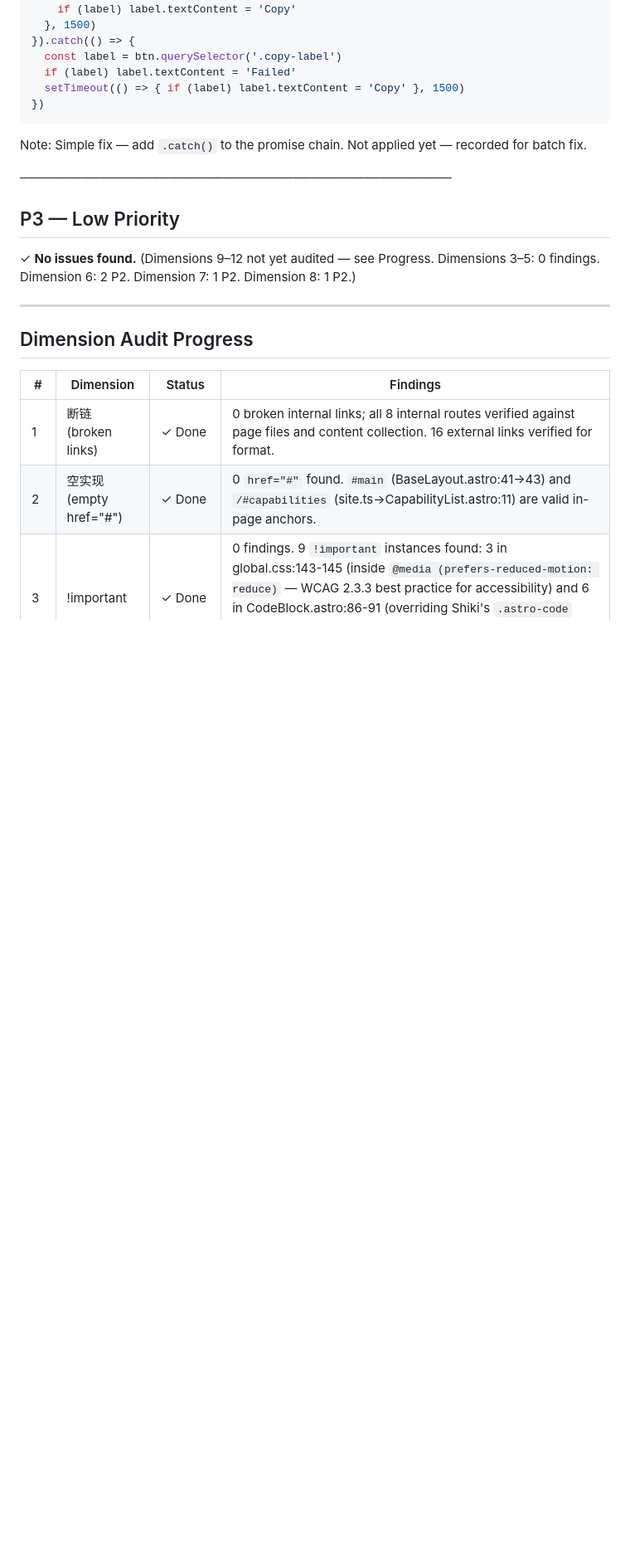
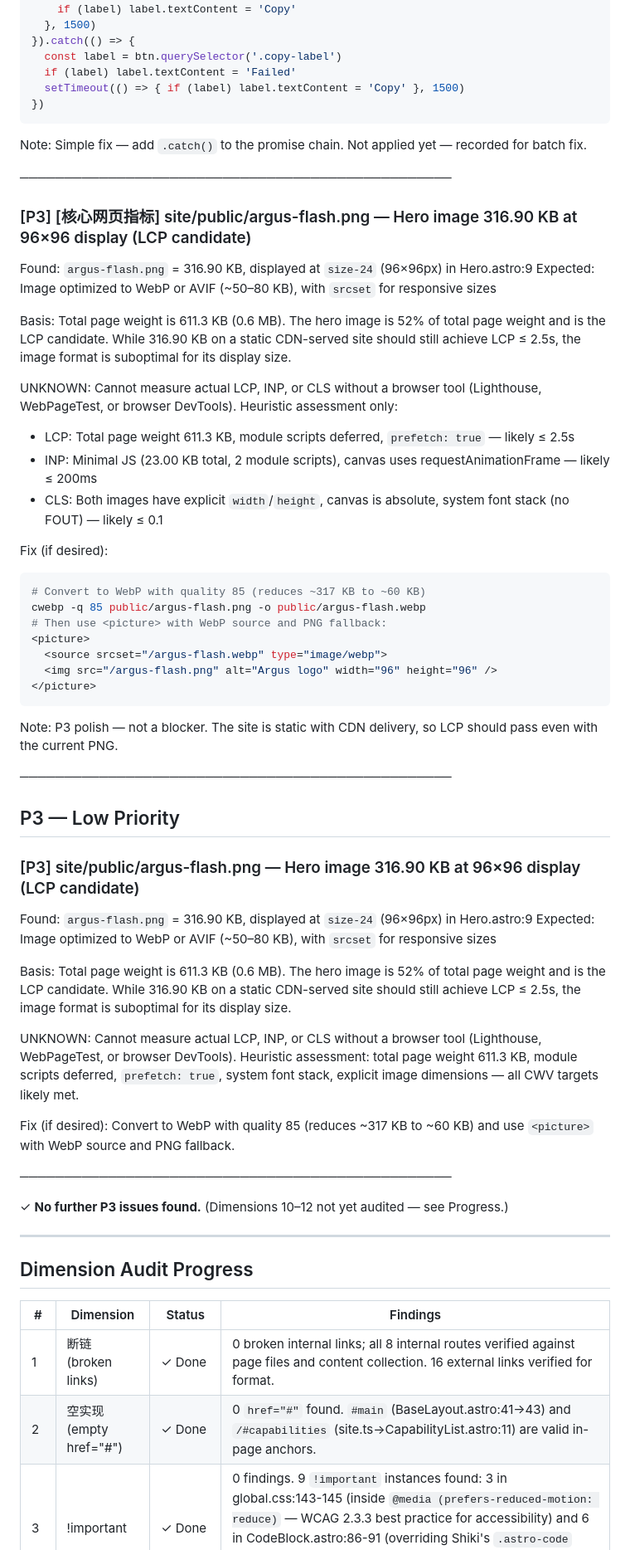
Before and after one commit to cgartlab/argus, a Markdown page: docs/reports/web-quality-2026-09-19.md, the part around one of its changes. Shown at 83% size. GitHub-like rendering; blank space fills up the shorter version.

Commit message:
docs(reports): add Dimension 9 (Core Web Vitals) audit with 1 P3 finding
Dimension 9 (核心网页指标): 1 P3 finding. Total page weight 611.3 KB (0.6 MB). Module scripts deferred (23 KB total). CSS render-blocking 27.70 KB. prefetch:true. System font stack (no FOUT). Both images have explicit width/height. P3: hero image argus-flash.png 316.90 KB at 96x96 display — LCP candidate, optimize to WebP/AVIF. UNKNOWN: LCP/INP/CLS actual values require browser tool. Heuristic: all CWV targets likely met.

````diff
--- a/docs/reports/web-quality-2026-09-19.md
+++ b/docs/reports/web-quality-2026-09-19.md
@@ -201,9 +201,48 @@
 
 ─────────────────────────────────────────────────
 
+### [P3] [核心网页指标] site/public/argus-flash.png — Hero image 316.90 KB at 96×96 display (LCP candidate)
+
+  Found:    `argus-flash.png` = 316.90 KB, displayed at `size-24` (96×96px) in Hero.astro:9
+  Expected: Image optimized to WebP or AVIF (~50–80 KB), with `srcset` for responsive sizes
+
+  Basis: Total page weight is 611.3 KB (0.6 MB). The hero image is 52% of total page weight and is the LCP candidate. While 316.90 KB on a static CDN-served site should still achieve LCP ≤ 2.5s, the image format is suboptimal for its display size.
+
+  UNKNOWN: Cannot measure actual LCP, INP, or CLS without a browser tool (Lighthouse, WebPageTest, or browser DevTools). Heuristic assessment only:
+  - LCP: Total page weight 611.3 KB, module scripts deferred, `prefetch: true` — likely ≤ 2.5s
+  - INP: Minimal JS (23.00 KB total, 2 module scripts), canvas uses requestAnimationFrame — likely ≤ 200ms
+  - CLS: Both images have explicit `width`/`height`, canvas is absolute, system font stack (no FOUT) — likely ≤ 0.1
+
+  Fix (if desired):
+  ```bash
+  # Convert to WebP with quality 85 (reduces ~317 KB to ~60 KB)
+  cwebp -q 85 public/argus-flash.png -o public/argus-flash.webp
+  # Then use <picture> with WebP source and PNG fallback:
+  <picture>
+    <source srcset="/argus-flash.webp" type="image/webp">
+    <img src="/argus-flash.png" alt="Argus logo" width="96" height="96" />
+  </picture>
+  ```
+  Note: P3 polish — not a blocker. The site is static with CDN delivery, so LCP should pass even with the current PNG.
+
+─────────────────────────────────────────────────
+
 ## P3 — Low Priority
 
-✓ **No issues found.** (Dimensions 9–12 not yet audited — see Progress. Dimensions 3–5: 0 findings. Dimension 6: 2 P2. Dimension 7: 1 P2. Dimension 8: 1 P2.)
+### [P3] site/public/argus-flash.png — Hero image 316.90 KB at 96×96 display (LCP candidate)
+
+  Found:    `argus-flash.png` = 316.90 KB, displayed at `size-24` (96×96px) in Hero.astro:9
+  Expected: Image optimized to WebP or AVIF (~50–80 KB), with `srcset` for responsive sizes
+
+  Basis: Total page weight is 611.3 KB (0.6 MB). The hero image is 52% of total page weight and is the LCP candidate. While 316.90 KB on a static CDN-served site should still achieve LCP ≤ 2.5s, the image format is suboptimal for its display size.
+
+  UNKNOWN: Cannot measure actual LCP, INP, or CLS without a browser tool (Lighthouse, WebPageTest, or browser DevTools). Heuristic assessment: total page weight 611.3 KB, module scripts deferred, `prefetch: true`, system font stack, explicit image dimensions — all CWV targets likely met.
+
+  Fix (if desired): Convert to WebP with quality 85 (reduces ~317 KB to ~60 KB) and use `<picture>` with WebP source and PNG fallback.
+
+─────────────────────────────────────────────────
+
+✓ **No further P3 issues found.** (Dimensions 10–12 not yet audited — see Progress.)
 
 ---
 
````
Also changed, not shown: other parts of docs/reports/web-quality-2026-09-19.md (+2 -2 lines).
